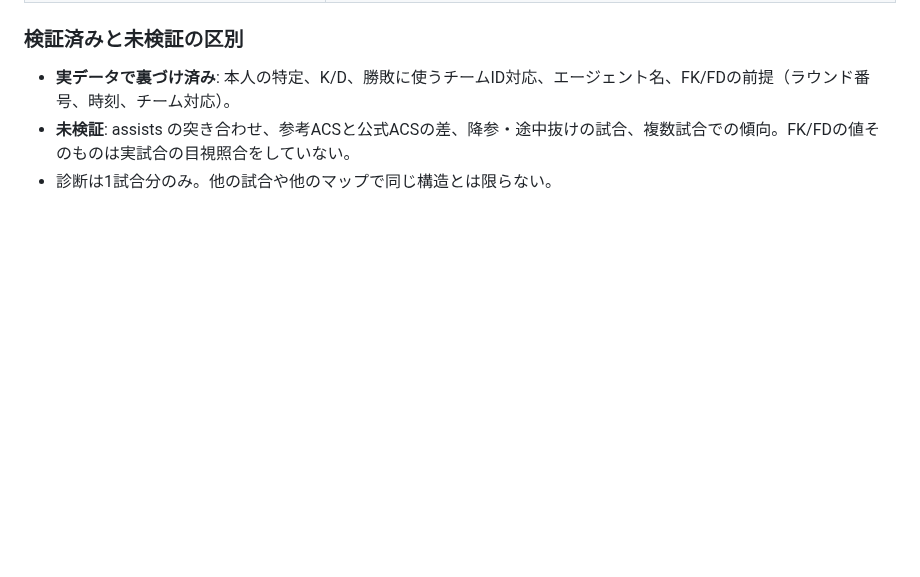
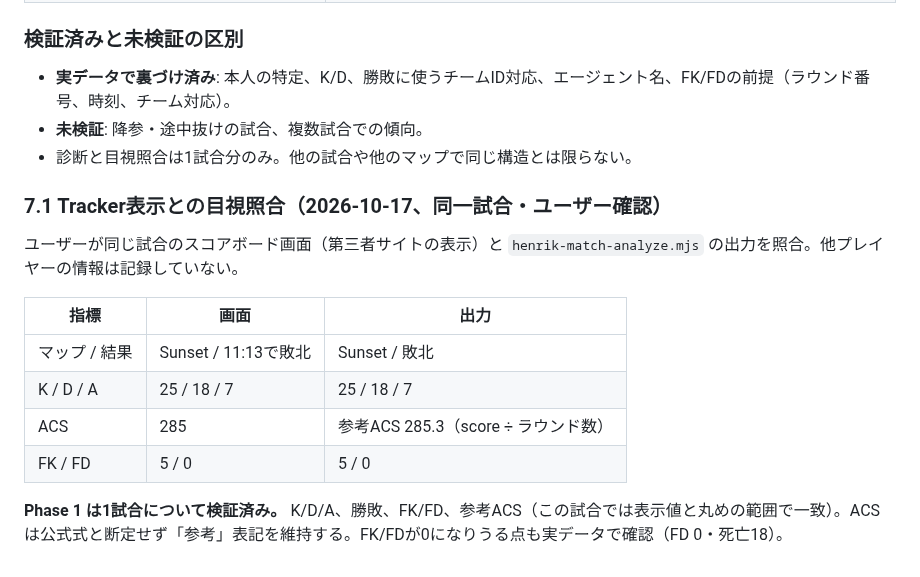
Before and after one commit to EliteMay/valorant-review, a Markdown page: docs/CLAUDE_HANDOFF_HENRIK.md, the part around the change. Rendered like a GitHub page; blank space fills up the shorter version.

Commit message:
docs: record Phase 1 visual verification of KDA, outcome, ACS, FK/FD
Co-Authored-By: Claude Sonnet 5.5 <noreply@anthropic.com>

```diff
--- a/docs/CLAUDE_HANDOFF_HENRIK.md
+++ b/docs/CLAUDE_HANDOFF_HENRIK.md
@@ -110,5 +110,17 @@ npm test
 
 ### 検証済みと未検証の区別
 - **実データで裏づけ済み**: 本人の特定、K/D、勝敗に使うチームID対応、エージェント名、FK/FDの前提（ラウンド番号、時刻、チーム対応）。
-- **未検証**: assists の突き合わせ、参考ACSと公式ACSの差、降参・途中抜けの試合、複数試合での傾向。FK/FDの値そのものは実試合の目視照合をしていない。
-- 診断は1試合分のみ。他の試合や他のマップで同じ構造とは限らない。
+- **未検証**: 降参・途中抜けの試合、複数試合での傾向。
+- 診断と目視照合は1試合分のみ。他の試合や他のマップで同じ構造とは限らない。
+
+### 7.1 Tracker表示との目視照合（2026-10-17、同一試合・ユーザー確認）
+ユーザーが同じ試合のスコアボード画面（第三者サイトの表示）と `henrik-match-analyze.mjs` の出力を照合。他プレイヤーの情報は記録していない。
+
+| 指標 | 画面 | 出力 |
+|---|---|---|
+| マップ / 結果 | Sunset / 11:13で敗北 | Sunset / 敗北 |
+| K / D / A | 25 / 18 / 7 | 25 / 18 / 7 |
+| ACS | 285 | 参考ACS 285.3（score ÷ ラウンド数） |
+| FK / FD | 5 / 0 | 5 / 0 |
+
+**Phase 1 は1試合について検証済み。** K/D/A、勝敗、FK/FD、参考ACS（この試合では表示値と丸めの範囲で一致）。ACSは公式式と断定せず「参考」表記を維持する。FK/FDが0になりうる点も実データで確認（FD 0・死亡18）。
```
